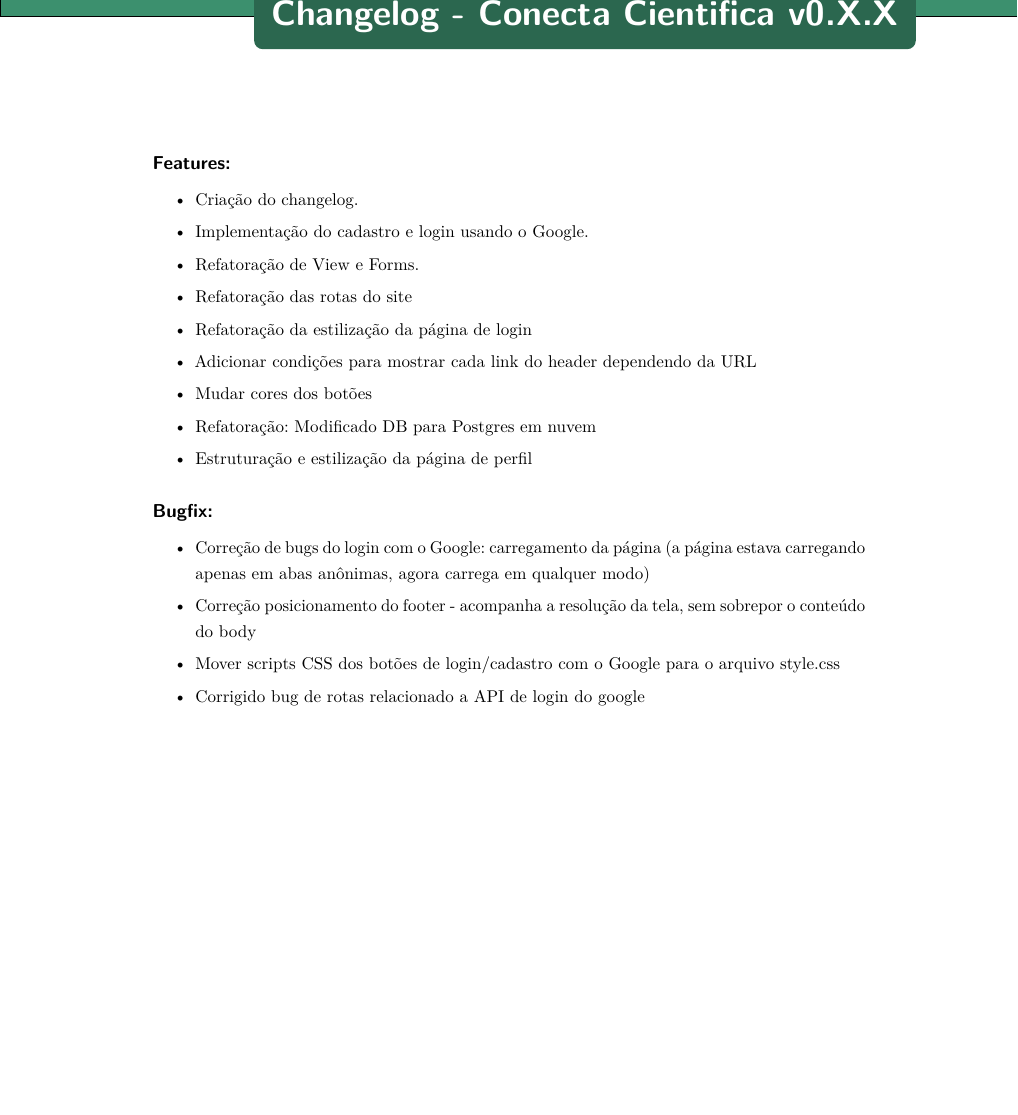
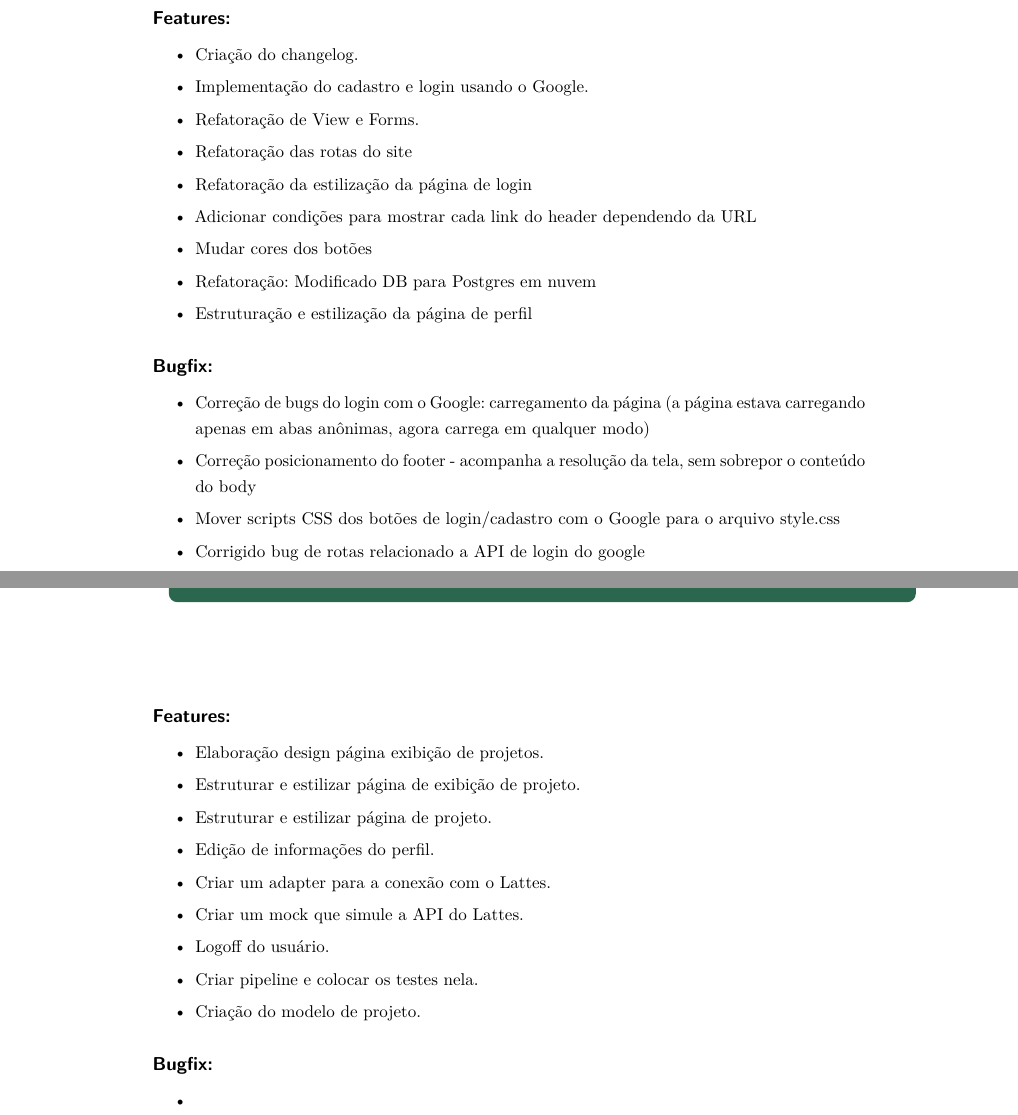
Before and after one commit to conecta-cientifica/conecta-cientifica, a LaTeX thesis (Gerador de changelog/changelog.tex): part of page 2 of 2 before the commit and two parts of pages 2 and 3 of 4 after it, the two joined at a grey line, cut at the place of the change, the shorter picture padded with empty space. Compiled offline with pdfLaTeX.

Commit message:
update changelog

```diff
--- a/Gerador de changelog/changelog.tex
+++ b/Gerador de changelog/changelog.tex
@@ -177,7 +177,7 @@ english,			% idioma adicional para hifenização
 
 
 
-	\chapter*{Changelog - Conecta Cientifica v0.X.X}
+	\chapter*{Changelog SP2 - Conecta Cientifica v0.12.4}
 
 	\subsection*{\textbf{Features:}} % novas features feitas
 	\begin{itemize} \setlength\itemsep{0em}
@@ -204,3 +204,29 @@ english,			% idioma adicional para hifenização
 
 	\end{itemize}
 
+
+	\chapter*{Changelog SP3 - Conecta Cientifica v0.21.4}
+
+	\subsection*{\textbf{Features:}}
+	\begin{itemize} \setlength\itemsep{0em}
+
+		\item Elaboração design página exibição de projetos.
+		\item Estruturar e estilizar página de exibição de projeto.
+		\item Estruturar e estilizar página de projeto.
+		\item Edição de informações do perfil.
+		\item Criar um adapter para a conexão com o Lattes.
+		\item Criar um mock que simule a API do Lattes.
+		\item Logoff do usuário.
+		\item Criar pipeline e colocar os testes nela.
+		\item Criação do modelo de projeto.
+
+	\end{itemize}
+
+	\subsection*{\textbf{Bugfix:}}
+	\begin{itemize} \setlength\itemsep{0em}
+
+		\item
+
+	\end{itemize}
+
+	\chapter*{Changelog SP4 - Conecta Cientifica v1.0.0}
```
Also changed, not shown: Gerador de changelog/changelog.tex (28 more changed lines).
